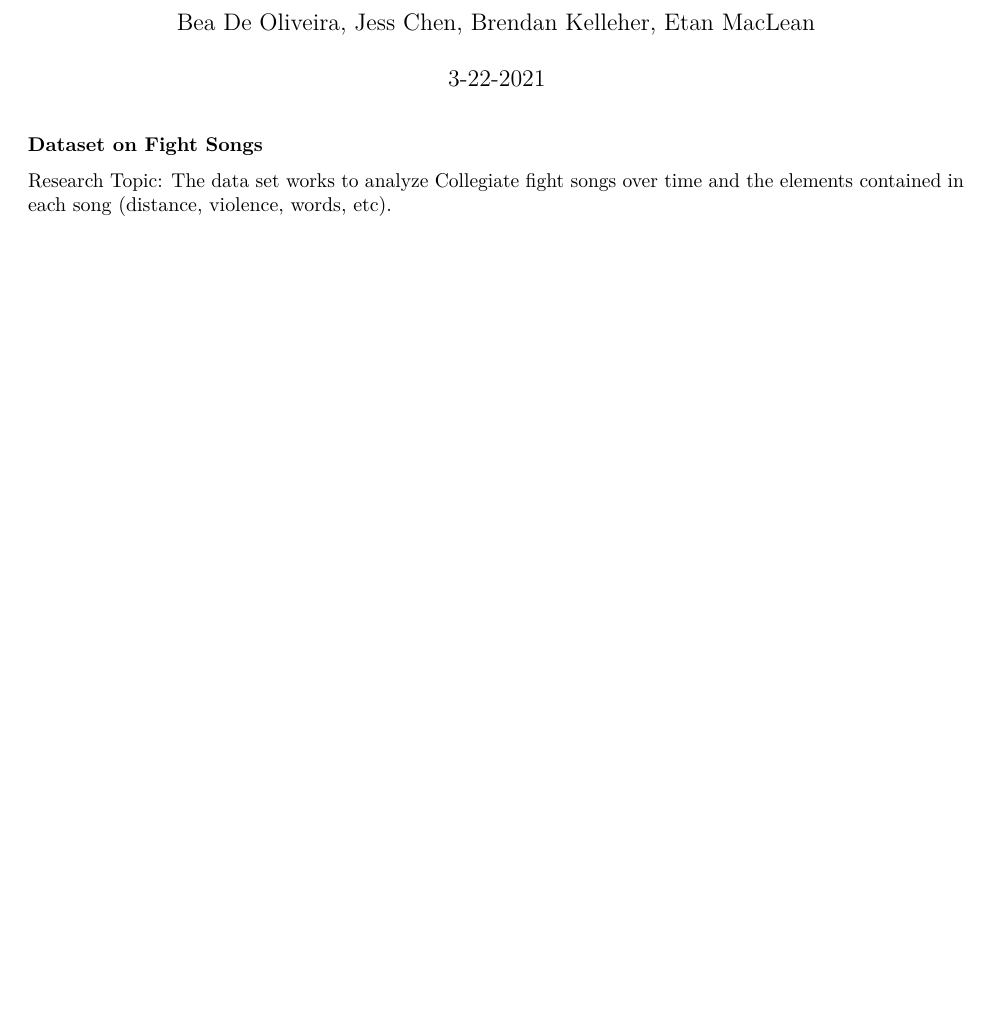
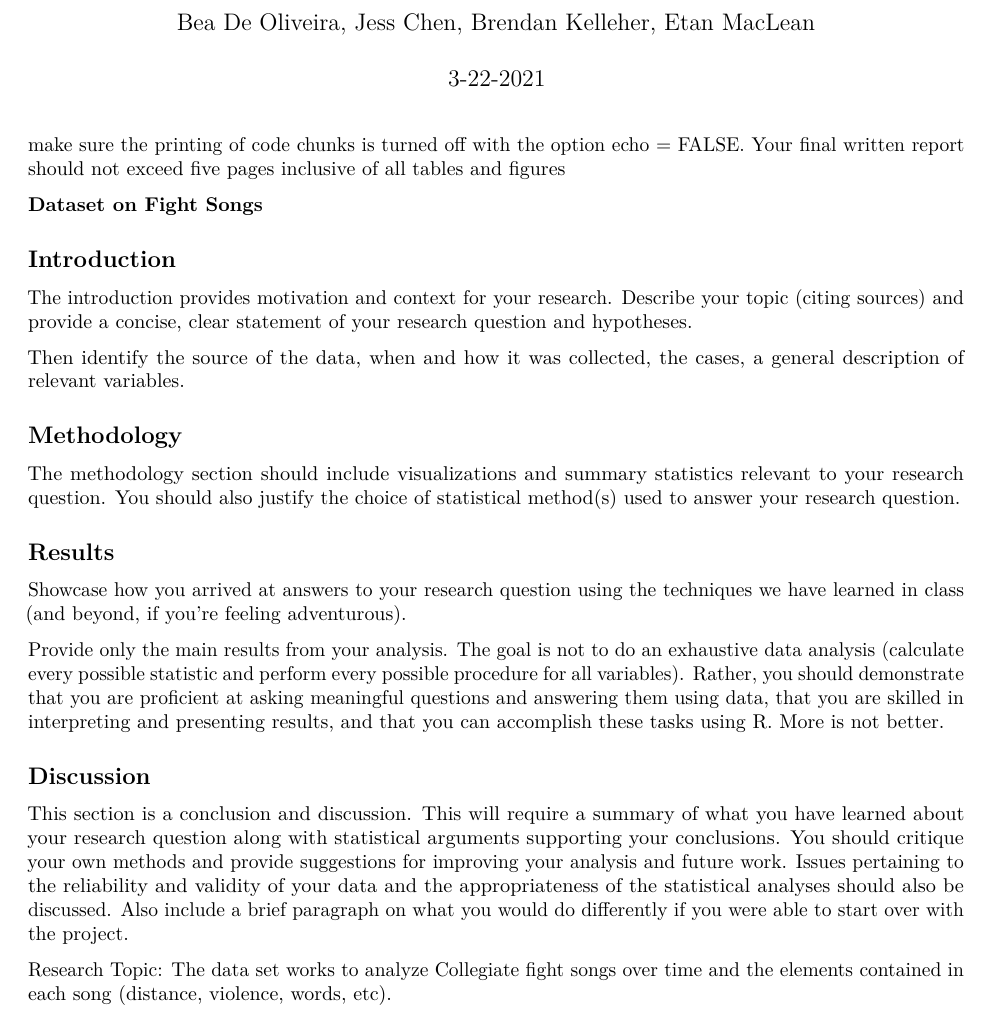
Before and after one commit to sta199-01-sp21/lab-03-4-project, an R Markdown document (Lab-03-4-Final-Project.Rmd): part of the page before the commit and part of page 1 of 2 after it, cut so that both start at the same text, the shorter picture padded with empty space. Rendered offline with R 4.5, knitr and Pandoc, then LaTeX, with nearby package versions; common packages that the code uses without loading them are loaded.

Commit message:
Adding rubric info and sections

```diff
--- a/Lab-03-4-Final-Project.Rmd
+++ b/Lab-03-4-Final-Project.Rmd
@@ -5,7 +5,35 @@ date: "3-22-2021"
 output: pdf_document
 ---
 
+make sure the printing of code chunks is turned off with the option echo = FALSE.
+Your final written report should not exceed five pages inclusive of all tables and figures
+
 **Dataset on Fight Songs**
+
+## Introduction
+
+The introduction provides motivation and context for your research. Describe your topic (citing sources) and provide a concise, clear statement of your research question and hypotheses.
+
+Then identify the source of the data, when and how it was collected, the cases, a general description of relevant variables.
+
+## Methodology
+
+The methodology section should include visualizations and summary statistics relevant to your research question. You should also justify the choice of statistical method(s) used to answer your research question.
+
+## Results
+
+Showcase how you arrived at answers to your research question using the techniques we have learned in class (and beyond, if you’re feeling adventurous).
+
+Provide only the main results from your analysis. The goal is not to do an exhaustive data analysis (calculate every possible statistic and perform every possible procedure for all variables). Rather, you should demonstrate that you are proficient at asking meaningful questions and answering them using data, that you are skilled in interpreting and presenting results, and that you can accomplish these tasks using R. More is not better.
+
+## Discussion
+
+This section is a conclusion and discussion. This will require a summary of what you have learned about your research question along with statistical arguments supporting your conclusions. You should critique your own methods and provide suggestions for improving your analysis and future work. Issues pertaining to the reliability and validity of your data and the appropriateness of the statistical analyses should also be discussed. Also include a brief paragraph on what you would do differently if you were able to start over with the project.
+
+
+
+
+
 
 Research Topic: The data set works to analyze Collegiate fight songs over time and the elements contained in each song (distance, violence, words, etc).
 
```
